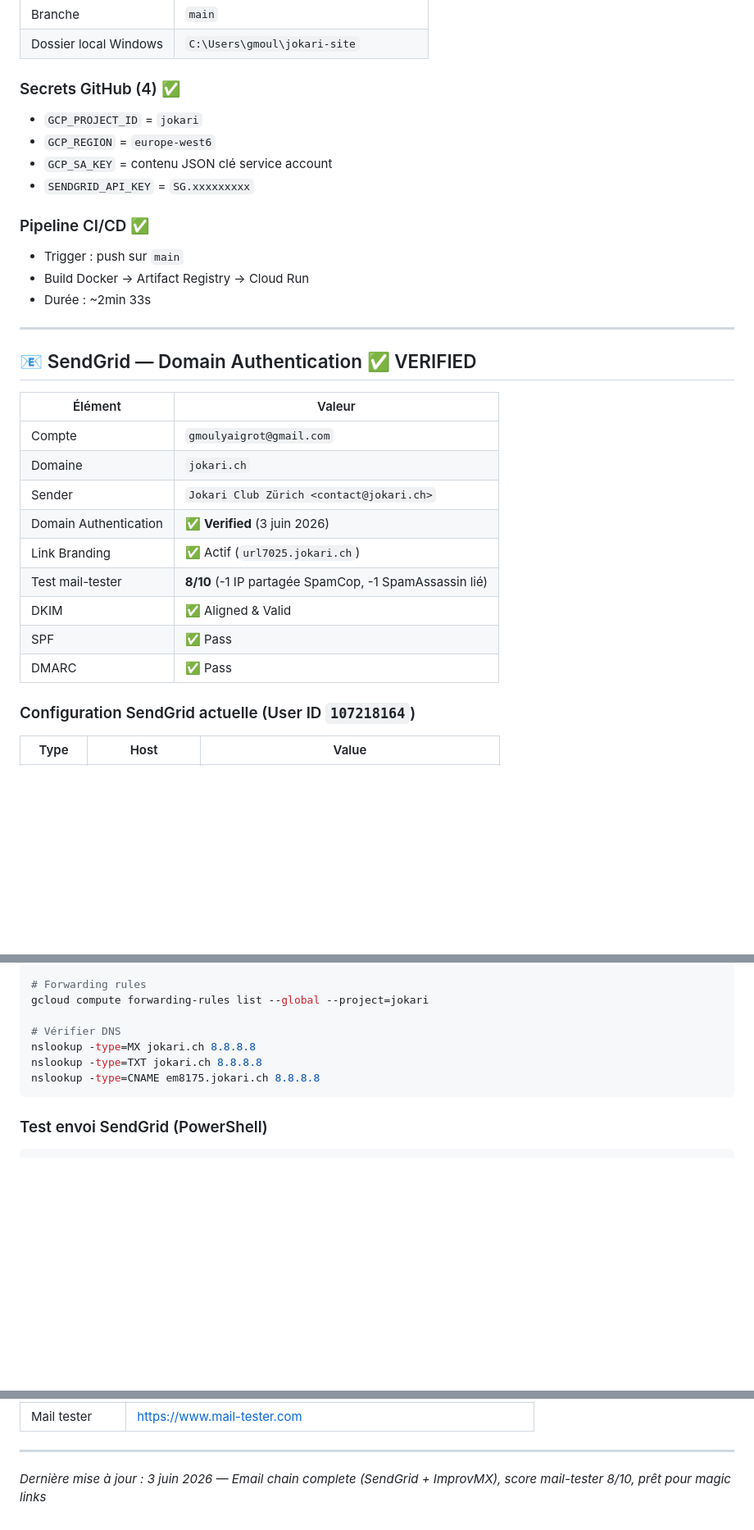
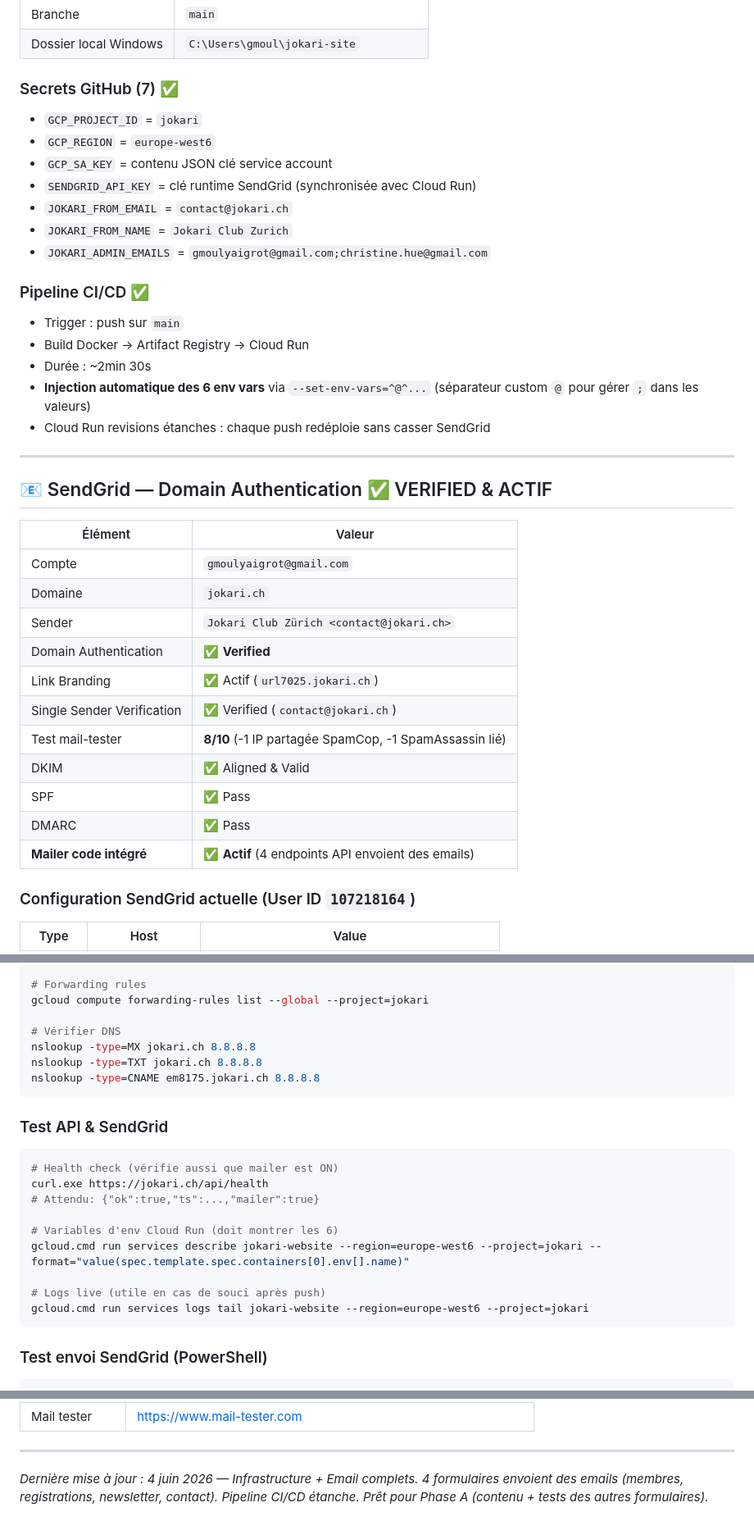
Before and after one commit to Tigergreg/Jokari, a Markdown page: CONTEXT.md, 3 parts joined by grey strips. Shown at 82% size. GitHub-like rendering; blank space fills up the shorter version.

````diff
--- a/CONTEXT.md
+++ b/CONTEXT.md
@@ -80,32 +79,39 @@ www.jokari.ch: FAILED_NOT_VISIBLE ⏳
 | Branche | `main` |
 | Dossier local Windows | `C:\Users\gmoul\jokari-site` |
 
-### Secrets GitHub (4) ✅
+### Secrets GitHub (7) ✅
 - `GCP_PROJECT_ID` = `jokari`
 - `GCP_REGION` = `europe-west6`
 - `GCP_SA_KEY` = contenu JSON clé service account
-- `SENDGRID_API_KEY` = `SG.xxxxxxxxx`
+- `SENDGRID_API_KEY` = clé runtime SendGrid (synchronisée avec Cloud Run)
+- `JOKARI_FROM_EMAIL` = `contact@jokari.ch`
+- `JOKARI_FROM_NAME` = `Jokari Club Zurich`
+- `JOKARI_ADMIN_EMAILS` = `gmoulyaigrot@gmail.com;christine.hue@gmail.com`
 
 ### Pipeline CI/CD ✅
 - Trigger : push sur `main`
 - Build Docker → Artifact Registry → Cloud Run
-- Durée : ~2min 33s
+- Durée : ~2min 30s
+- **Injection automatique des 6 env vars** via `--set-env-vars=^@^...` (séparateur custom `@` pour gérer `;` dans les valeurs)
+- Cloud Run revisions étanches : chaque push redéploie sans casser SendGrid
 
 ---
 
-## 📧 SendGrid — Domain Authentication ✅ VERIFIED
+## 📧 SendGrid — Domain Authentication ✅ VERIFIED & ACTIF
 
 | Élément | Valeur |
 |---|---|
 | Compte | `gmoulyaigrot@gmail.com` |
 | Domaine | `jokari.ch` |
 | Sender | `Jokari Club Zürich <contact@jokari.ch>` |
-| Domain Authentication | ✅ **Verified** (3 juin 2026) |
+| Domain Authentication | ✅ **Verified** |
 | Link Branding | ✅ Actif (`url7025.jokari.ch`) |
+| Single Sender Verification | ✅ Verified (`contact@jokari.ch`) |
 | Test mail-tester | **8/10** (-1 IP partagée SpamCop, -1 SpamAssassin lié) |
 | DKIM | ✅ Aligned & Valid |
 | SPF | ✅ Pass |
 | DMARC | ✅ Pass |
+| **Mailer code intégré** | ✅ **Actif** (4 endpoints API envoient des emails) |
 
 ### Configuration SendGrid actuelle (User ID `107218164`)
 | Type | Host | Value |
@@ -294,6 +333,19 @@ nslookup -type=TXT jokari.ch 8.8.8.8
 nslookup -type=CNAME em8175.jokari.ch 8.8.8.8
 ```
 
+### Test API & SendGrid
+```powershell
+# Health check (vérifie aussi que mailer est ON)
+curl.exe https://jokari.ch/api/health
+# Attendu: {"ok":true,"ts":...,"mailer":true}
+
+# Variables d'env Cloud Run (doit montrer les 6)
+gcloud.cmd run services describe jokari-website --region=europe-west6 --project=jokari --format="value(spec.template.spec.containers[0].env[].name)"
+
+# Logs live (utile en cas de souci après push)
+gcloud.cmd run services logs tail jokari-website --region=europe-west6 --project=jokari
+```
+
 ### Test envoi SendGrid (PowerShell)
 ```powershell
 $apiKey = "SG.xxxxxxxxx"
@@ -346,4 +402,4 @@ Invoke-RestMethod -Uri "https://api.sendgrid.com/v3/mail/send" `
 
 ---
 
-*Dernière mise à jour : 3 juin 2026 — Email chain complete (SendGrid + ImprovMX), score mail-tester 8/10, prêt pour magic links*
+*Dernière mise à jour : 4 juin 2026 — Infrastructure + Email complets. 4 formulaires envoient des emails (membres, registrations, newsletter, contact). Pipeline CI/CD étanche. Prêt pour Phase A (contenu + tests des autres formulaires).*
````
Also changed, not shown: other parts of CONTEXT.md (+60 -24 lines).
